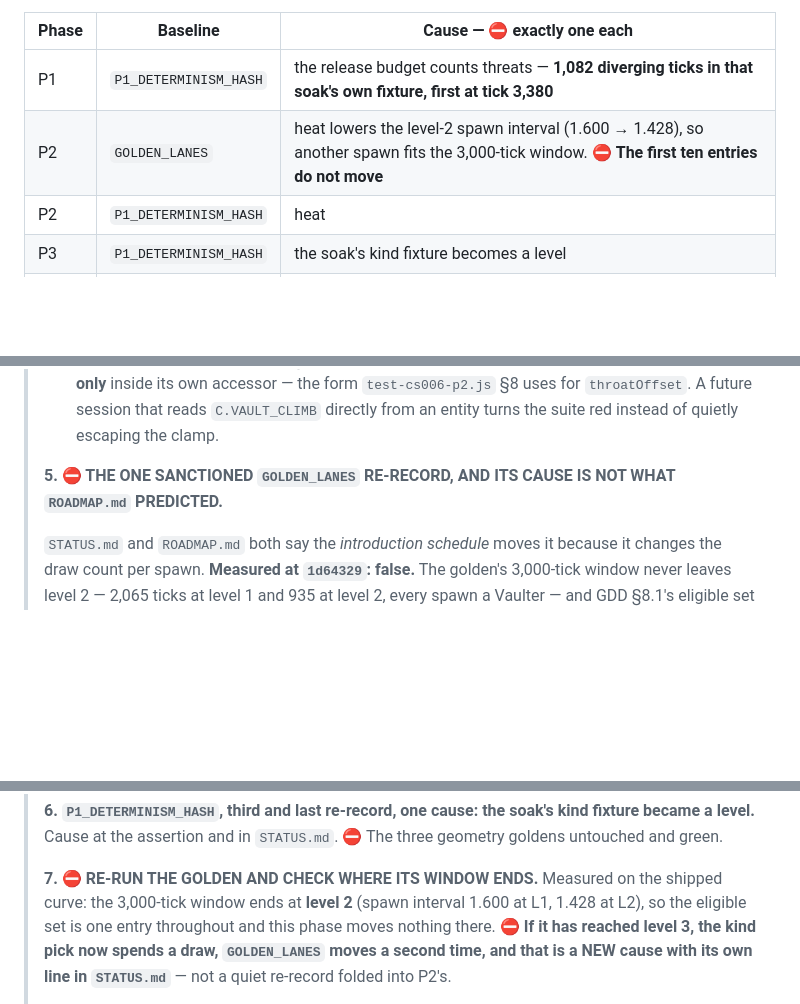
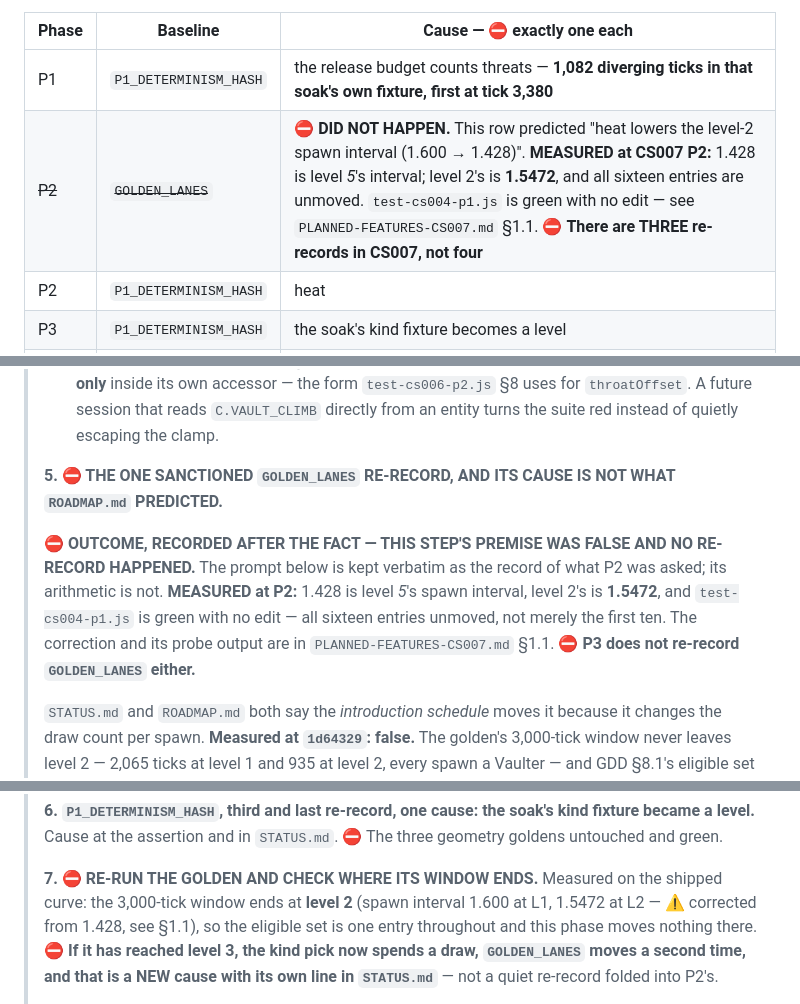
Before and after one commit to freakingid/vector-vortex, a Markdown page: IMPLEMENTATION-PHASES-CS007.md, 3 parts joined by grey strips. Rendered like a GitHub page; blank space fills up the shorter version.

```diff
--- a/IMPLEMENTATION-PHASES-CS007.md
+++ b/IMPLEMENTATION-PHASES-CS007.md
@@ -123,7 +123,7 @@ six-kind board. Three separate CS007 changes move it.
 | Phase | Baseline | Cause — ⛔ exactly one each |
 |---|---|---|
 | P1 | `P1_DETERMINISM_HASH` | the release budget counts threats — **1,082 diverging ticks in that soak's own fixture, first at tick 3,380** |
-| P2 | `GOLDEN_LANES` | heat lowers the level-2 spawn interval (1.600 → 1.428), so another spawn fits the 3,000-tick window. ⛔ **The first ten entries do not move** |
+| ~~P2~~ | ~~`GOLDEN_LANES`~~ | ⛔ **DID NOT HAPPEN.** This row predicted "heat lowers the level-2 spawn interval (1.600 → 1.428)". **MEASURED at CS007 P2:** 1.428 is level *5*'s interval; level 2's is **1.5472**, and all sixteen entries are unmoved. `test-cs004-p1.js` is green with no edit — see `PLANNED-FEATURES-CS007.md` §1.1. ⛔ **There are THREE re-records in CS007, not four** |
 | P2 | `P1_DETERMINISM_HASH` | heat |
 | P3 | `P1_DETERMINISM_HASH` | the soak's kind fixture becomes a level |
 | P4, P5 | — | ⛔ none |
@@ -363,6 +363,14 @@ respawn is unchanged at every level.
 > **5. ⛔ THE ONE SANCTIONED `GOLDEN_LANES` RE-RECORD, AND ITS CAUSE IS NOT WHAT
 > `ROADMAP.md` PREDICTED.**
 >
+> ⛔ **OUTCOME, RECORDED AFTER THE FACT — THIS STEP'S PREMISE WAS FALSE AND NO
+> RE-RECORD HAPPENED.** The prompt below is kept verbatim as the record of what
+> P2 was asked; its arithmetic is not. **MEASURED at P2:** 1.428 is level *5*'s
+> spawn interval, level 2's is **1.5472**, and `test-cs004-p1.js` is green with
+> no edit — all sixteen entries unmoved, not merely the first ten. The
+> correction and its probe output are in `PLANNED-FEATURES-CS007.md` §1.1.
+> ⛔ **P3 does not re-record `GOLDEN_LANES` either.**
+>
 > `STATUS.md` and `ROADMAP.md` both say the *introduction schedule* moves it
 > because it changes the draw count per spawn. **Measured at `1d64329`: false.**
 > The golden's 3,000-tick window never leaves level 2 — 2,065 ticks at level 1 and
@@ -546,7 +554,8 @@ respawn is unchanged at every level.
 >
 > **7. ⛔ RE-RUN THE GOLDEN AND CHECK WHERE ITS WINDOW ENDS.** Measured on the
 > shipped curve: the 3,000-tick window ends at **level 2** (spawn interval 1.600 at
-> L1, 1.428 at L2), so the eligible set is one entry throughout and this phase moves
+> L1, 1.5472 at L2 — ⚠ corrected from 1.428, see §1.1), so the eligible set is one
+> entry throughout and this phase moves
 > nothing there. ⛔ **If it has reached level 3, the kind pick now spends a draw,
 > `GOLDEN_LANES` moves a second time, and that is a NEW cause with its own line in
 > `STATUS.md`** — not a quiet re-record folded into P2's.
```
Also changed, not shown: PLANNED-FEATURES-CS007.md (+30 -4 lines), STATUS.md (+5 -1 lines).
